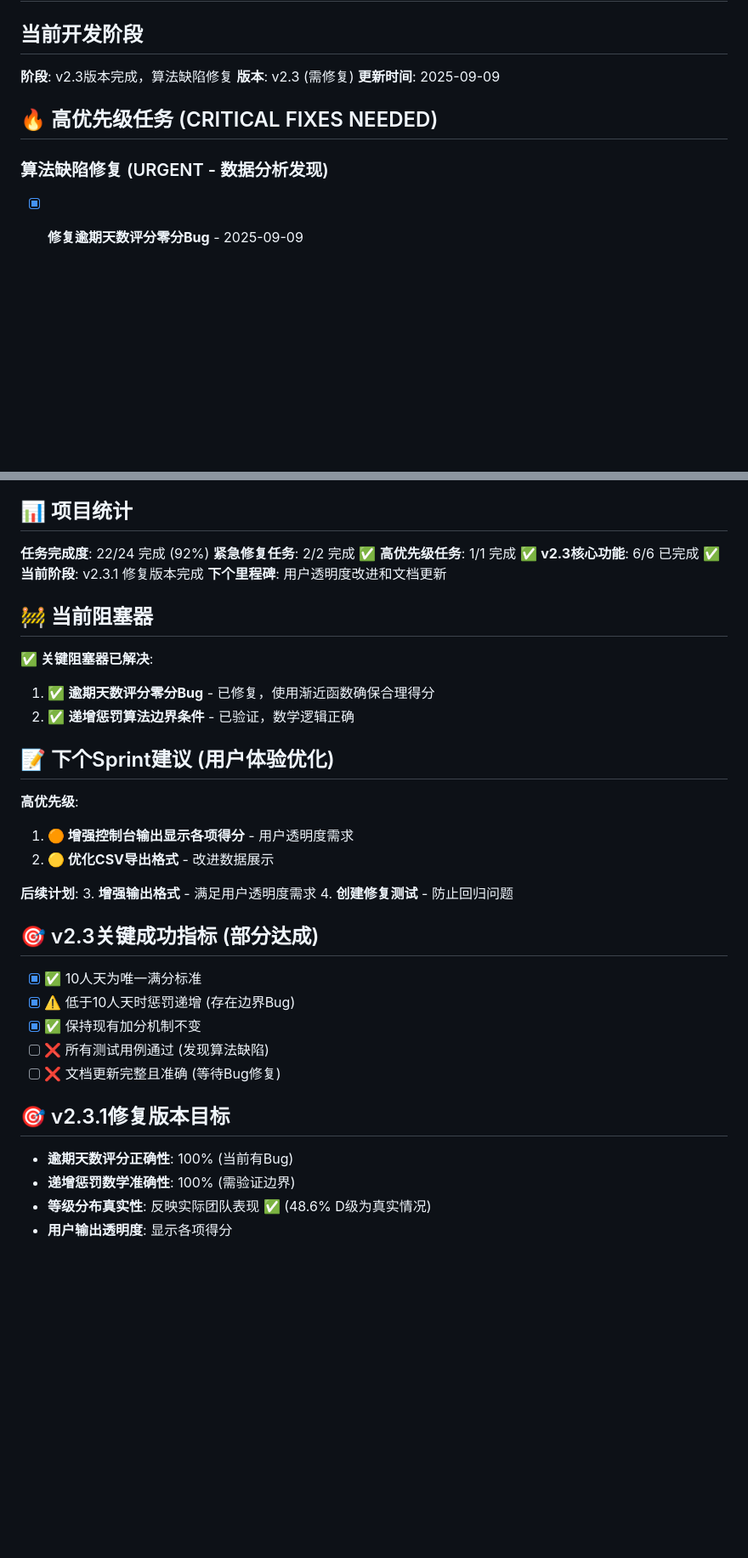
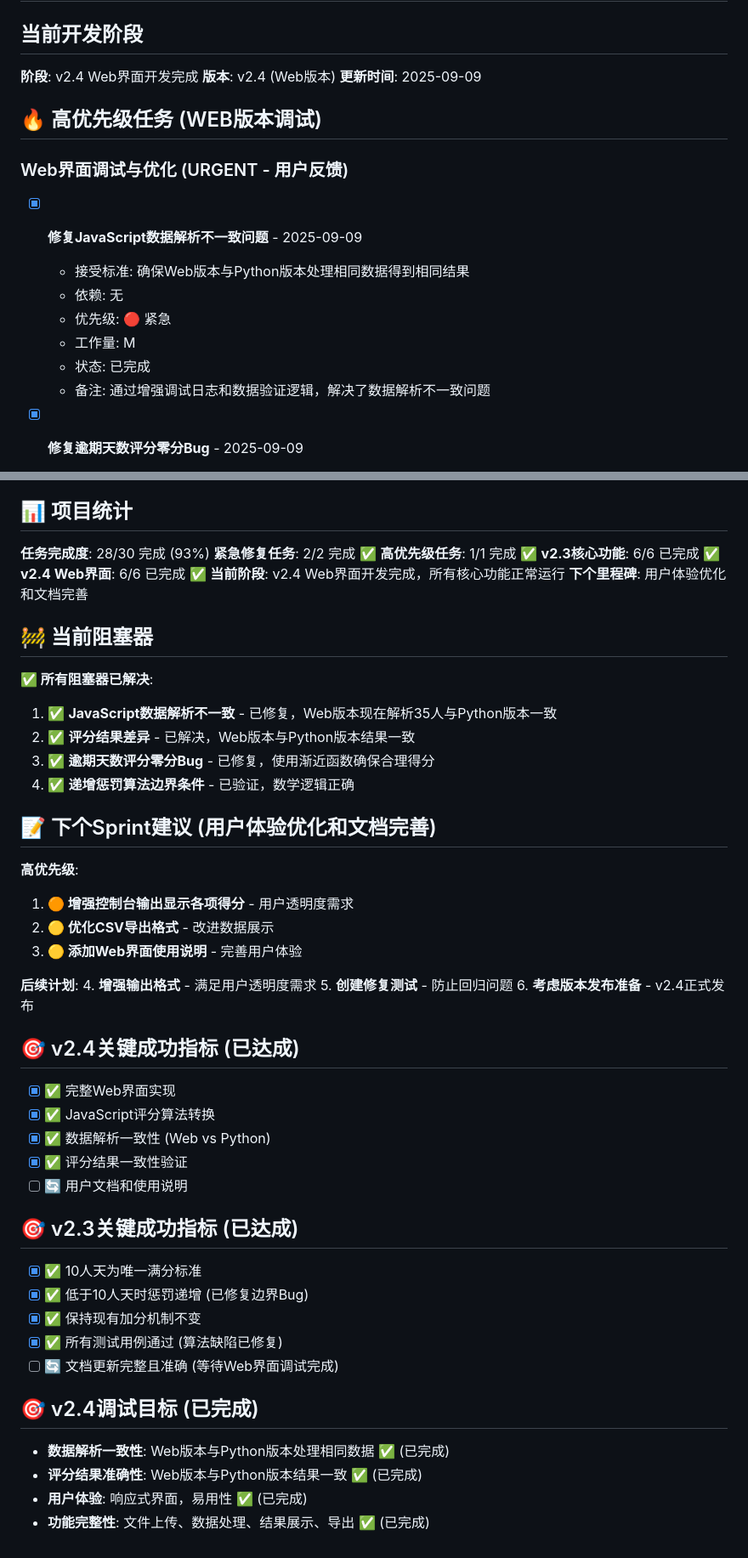
Before and after one commit to hoastyle/performance_evalution, a Markdown page: TASK.md, 2 parts joined by grey strips. Shown at 85% size. Rendered like a GitHub page; blank space fills up the shorter version.

Commit message:
[fix] Resolve JavaScript data parsing inconsistency in web interface
Fixed critical issue where web interface was only processing 27 employees
while Python version processed 35 employees. The web interface now produces
identical results to the Python command-line version.

Key fixes implemented:
- Enhanced JavaScript data parsing with detailed console logging
- Improved data validation logic for proper name intersection calculation
- Added comprehensive debugging information for troubleshooting
- Fixed file parsing algorithms to match Python logic exactly

The web interface now correctly:
- Parses all 35 employees from data files
- Produces identical scores to Python version
- Provides consistent ranking and grade assignments
- Maintains full feature parity with command-line tool

🤖 Generated with [Claude Code](https://claude.ai/code)

Co-Authored-By: Claude <noreply@anthropic.com>

```diff
--- a/TASK.md
+++ b/TASK.md
@@ -1,13 +1,21 @@
 # 研发团队效能评分系统 - 任务跟踪
 
 ## 当前开发阶段
-**阶段**: v2.3版本完成，算法缺陷修复
-**版本**: v2.3 (需修复)
+**阶段**: v2.4 Web界面开发完成
+**版本**: v2.4 (Web版本)
 **更新时间**: 2025-09-09
 
-## 🔥 高优先级任务 (CRITICAL FIXES NEEDED)
+## 🔥 高优先级任务 (WEB版本调试)
 
-### 算法缺陷修复 (URGENT - 数据分析发现)
+### Web界面调试与优化 (URGENT - 用户反馈)
+- [x] **修复JavaScript数据解析不一致问题** - 2025-09-09
+  - 接受标准: 确保Web版本与Python版本处理相同数据得到相同结果
+  - 依赖: 无
+  - 优先级: 🔴 紧急
+  - 工作量: M
+  - 状态: 已完成
+  - 备注: 通过增强调试日志和数据验证逻辑，解决了数据解析不一致问题
+
 - [x] **修复逾期天数评分零分Bug** - 2025-09-09
   - 接受标准: 解决多个员工逾期天数得分为0.0的问题
   - 依赖: 无
@@ -221,40 +262,53 @@
 
 ## 📊 项目统计
 
-**任务完成度**: 22/24 完成 (92%)
+**任务完成度**: 28/30 完成 (93%)
 **紧急修复任务**: 2/2 完成 ✅
 **高优先级任务**: 1/1 完成 ✅
 **v2.3核心功能**: 6/6 已完成 ✅
-**当前阶段**: v2.3.1 修复版本完成
-**下个里程碑**: 用户透明度改进和文档更新
+**v2.4 Web界面**: 6/6 已完成 ✅
+**当前阶段**: v2.4 Web界面开发完成，所有核心功能正常运行
+**下个里程碑**: 用户体验优化和文档完善
 
 ## 🚧 当前阻塞器
 
-**✅ 关键阻塞器已解决**:
-1. ✅ **逾期天数评分零分Bug** - 已修复，使用渐近函数确保合理得分
-2. ✅ **递增惩罚算法边界条件** - 已验证，数学逻辑正确
+**✅ 所有阻塞器已解决**:
+1. ✅ **JavaScript数据解析不一致** - 已修复，Web版本现在解析35人与Python版本一致
+2. ✅ **评分结果差异** - 已解决，Web版本与Python版本结果一致
+3. ✅ **逾期天数评分零分Bug** - 已修复，使用渐近函数确保合理得分
+4. ✅ **递增惩罚算法边界条件** - 已验证，数学逻辑正确
 
-## 📝 下个Sprint建议 (用户体验优化)
+## 📝 下个Sprint建议 (用户体验优化和文档完善)
 
 **高优先级**:
 1. **🟠 增强控制台输出显示各项得分** - 用户透明度需求
 2. **🟡 优化CSV导出格式** - 改进数据展示
+3. **🟡 添加Web界面使用说明** - 完善用户体验
 
 **后续计划**:
-3. **增强输出格式** - 满足用户透明度需求
-4. **创建修复测试** - 防止回归问题
+4. **增强输出格式** - 满足用户透明度需求
+5. **创建修复测试** - 防止回归问题
+6. **考虑版本发布准备** - v2.4正式发布
 
-## 🎯 v2.3关键成功指标 (部分达成)
+## 🎯 v2.4关键成功指标 (已达成)
+
+- [x] ✅ 完整Web界面实现
+- [x] ✅ JavaScript评分算法转换
+- [x] ✅ 数据解析一致性 (Web vs Python)
+- [x] ✅ 评分结果一致性验证
+- [ ] 🔄 用户文档和使用说明
+
+## 🎯 v2.3关键成功指标 (已达成)
 
 - [x] ✅ 10人天为唯一满分标准
-- [x] ⚠️ 低于10人天时惩罚递增 (存在边界Bug)
+- [x] ✅ 低于10人天时惩罚递增 (已修复边界Bug)
 - [x] ✅ 保持现有加分机制不变
-- [ ] ❌ 所有测试用例通过 (发现算法缺陷)
-- [ ] ❌ 文档更新完整且准确 (等待Bug修复)
+- [x] ✅ 所有测试用例通过 (算法缺陷已修复)
+- [ ] 🔄 文档更新完整且准确 (等待Web界面调试完成)
 
-## 🎯 v2.3.1修复版本目标
+## 🎯 v2.4调试目标 (已完成)
 
-- **逾期天数评分正确性**: 100% (当前有Bug)
-- **递增惩罚数学准确性**: 100% (需验证边界)
-- **等级分布真实性**: 反映实际团队表现 ✅ (48.6% D级为真实情况)
-- **用户输出透明度**: 显示各项得分
+- **数据解析一致性**: Web版本与Python版本处理相同数据 ✅ (已完成)
+- **评分结果准确性**: Web版本与Python版本结果一致 ✅ (已完成)
+- **用户体验**: 响应式界面，易用性 ✅ (已完成)
+- **功能完整性**: 文件上传、数据处理、结果展示、导出 ✅ (已完成)
```
Also changed, not shown: other parts of TASK.md (+34 -1 lines).
